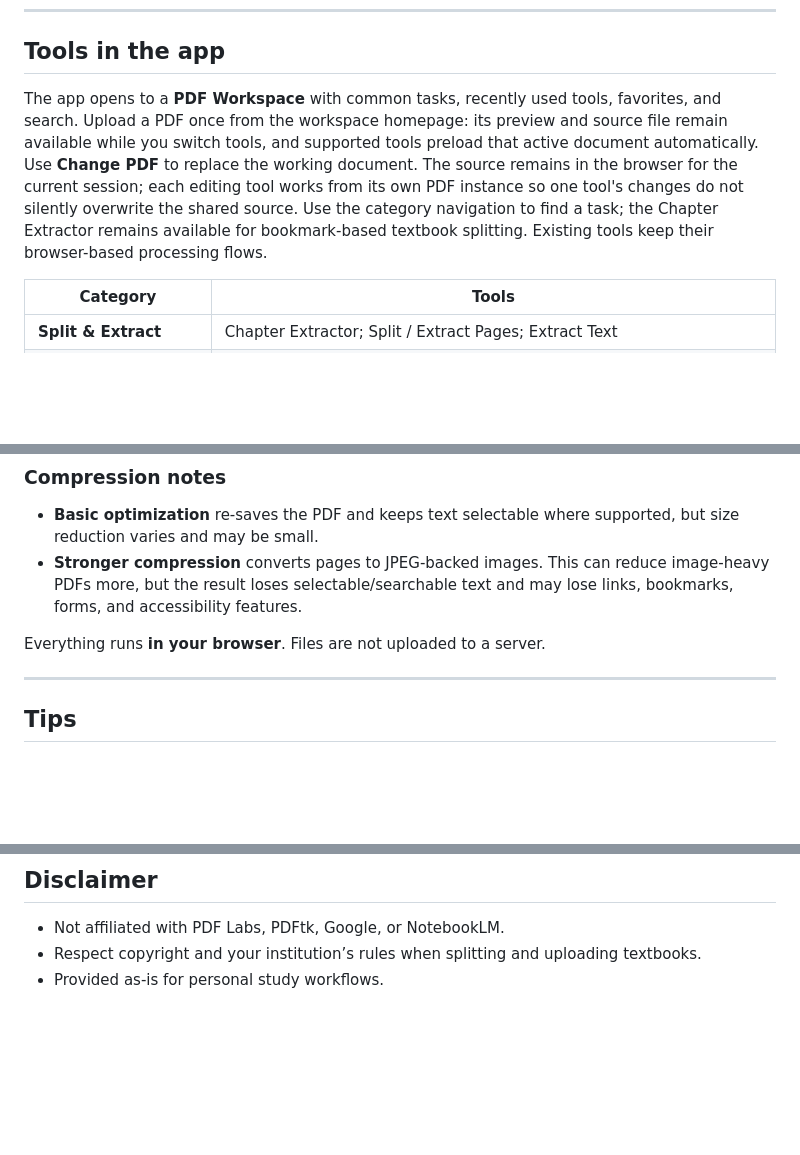
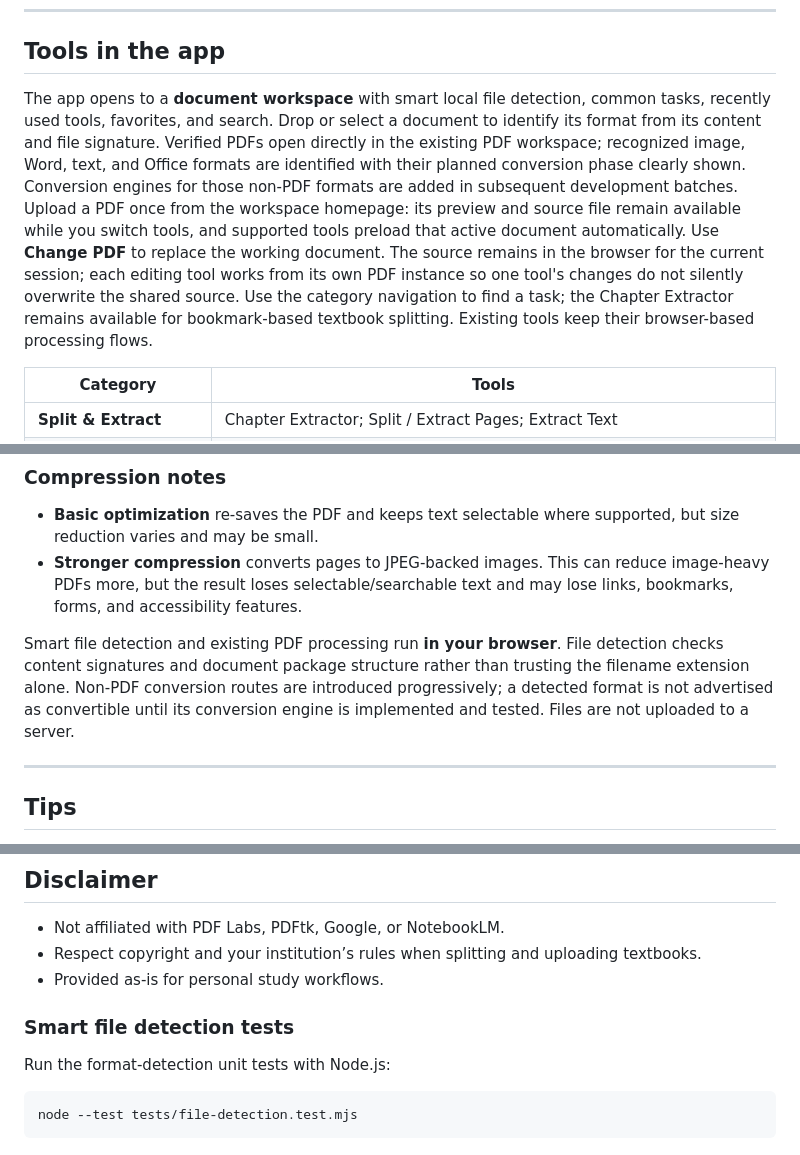
Before and after one commit to mdfl212/pdf-toolkit, a Markdown page: README.md, 3 parts joined by grey strips. GitHub-like rendering; blank space fills up the shorter version.

Commit message:
Document smart file detection workflow

````diff
--- a/README.md
+++ b/README.md
@@ -72,7 +72,7 @@ Smaller, syllabus-scoped sources usually work better than one giant book file.
 
 ## Tools in the app
 
-The app opens to a **PDF Workspace** with common tasks, recently used tools, favorites, and search. Upload a PDF once from the workspace homepage: its preview and source file remain available while you switch tools, and supported tools preload that active document automatically. Use **Change PDF** to replace the working document. The source remains in the browser for the current session; each editing tool works from its own PDF instance so one tool's changes do not silently overwrite the shared source. Use the category navigation to find a task; the Chapter Extractor remains available for bookmark-based textbook splitting. Existing tools keep their browser-based processing flows.
+The app opens to a **document workspace** with smart local file detection, common tasks, recently used tools, favorites, and search. Drop or select a document to identify its format from its content and file signature. Verified PDFs open directly in the existing PDF workspace; recognized image, Word, text, and Office formats are identified with their planned conversion phase clearly shown. Conversion engines for those non-PDF formats are added in subsequent development batches. Upload a PDF once from the workspace homepage: its preview and source file remain available while you switch tools, and supported tools preload that active document automatically. Use **Change PDF** to replace the working document. The source remains in the browser for the current session; each editing tool works from its own PDF instance so one tool's changes do not silently overwrite the shared source. Use the category navigation to find a task; the Chapter Extractor remains available for bookmark-based textbook splitting. Existing tools keep their browser-based processing flows.
 
 | Category | Tools |
 |----------|-------|
@@ -100,7 +100,7 @@ Pin frequently used tools with the star on a tool card. Search covers tool names
 - **Basic optimization** re-saves the PDF and keeps text selectable where supported, but size reduction varies and may be small.
 - **Stronger compression** converts pages to JPEG-backed images. This can reduce image-heavy PDFs more, but the result loses selectable/searchable text and may lose links, bookmarks, forms, and accessibility features.
 
-Everything runs **in your browser**. Files are not uploaded to a server.
+Smart file detection and existing PDF processing run **in your browser**. File detection checks content signatures and document package structure rather than trusting the filename extension alone. Non-PDF conversion routes are introduced progressively; a detected format is not advertised as convertible until its conversion engine is implemented and tested. Files are not uploaded to a server.
 
 ---
 
@@ -137,3 +137,12 @@ Install as an app (PWA) when served over HTTPS for offline use of cached librari
 - Not affiliated with PDF Labs, PDFtk, Google, or NotebookLM.
 - Respect copyright and your institution’s rules when splitting and uploading textbooks.
 - Provided as-is for personal study workflows.
+
+
+### Smart file detection tests
+
+Run the format-detection unit tests with Node.js:
+
+```bash
+node --test tests/file-detection.test.mjs
+```
````
